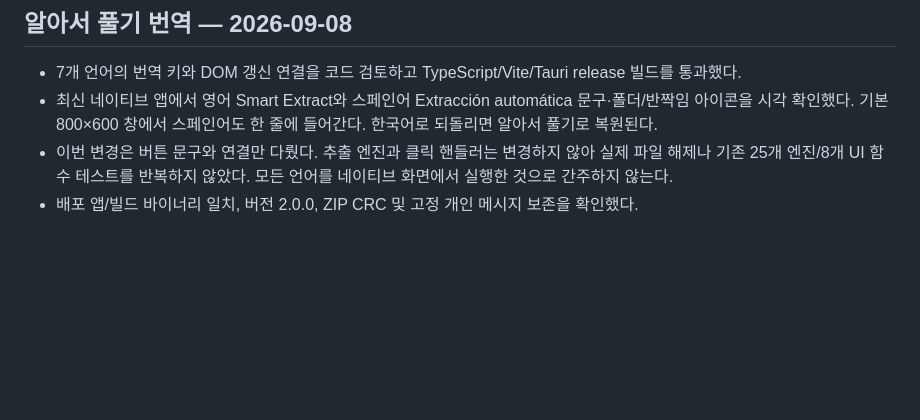
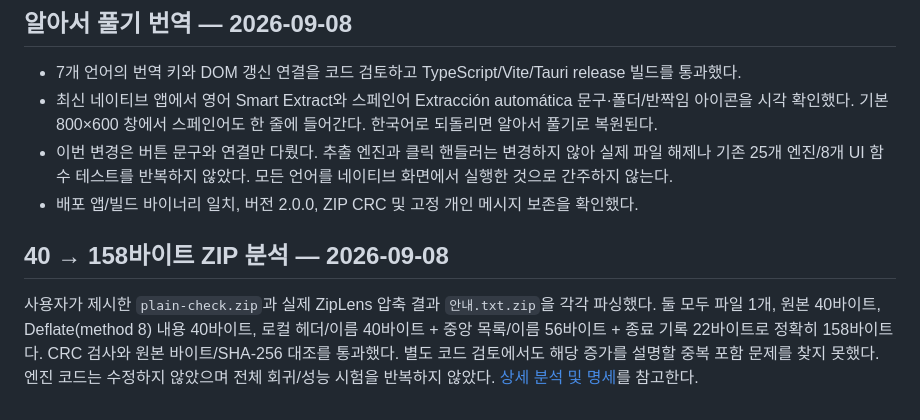
Before and after one commit to SeederPowerDrop/ZipLens, a Markdown page: ZipLens_Astra/docs/VALIDATION.md, the part around the change. GitHub-like rendering; blank space fills up the shorter version.

```diff
--- a/ZipLens_Astra/docs/VALIDATION.md
+++ b/ZipLens_Astra/docs/VALIDATION.md
@@ -99,3 +99,7 @@ GitHub 게시용 임시 체크아웃에서도 동봉 7-Zip 복구를 확인했
 - 최신 네이티브 앱에서 영어 Smart Extract와 스페인어 Extracción automática 문구·폴더/반짝임 아이콘을 시각 확인했다. 기본 800×600 창에서 스페인어도 한 줄에 들어간다. 한국어로 되돌리면 알아서 풀기로 복원된다.
 - 이번 변경은 버튼 문구와 연결만 다뤘다. 추출 엔진과 클릭 핸들러는 변경하지 않아 실제 파일 해제나 기존 25개 엔진/8개 UI 함수 테스트를 반복하지 않았다. 모든 언어를 네이티브 화면에서 실행한 것으로 간주하지 않는다.
 - 배포 앱/빌드 바이너리 일치, 버전 2.0.0, ZIP CRC 및 고정 개인 메시지 보존을 확인했다.
+
+## 40 → 158바이트 ZIP 분석 — 2026-09-08
+
+사용자가 제시한 `plain-check.zip`과 실제 ZipLens 압축 결과 `안내.txt.zip`을 각각 파싱했다. 둘 모두 파일 1개, 원본 40바이트, Deflate(method 8) 내용 40바이트, 로컬 헤더/이름 40바이트 + 중앙 목록/이름 56바이트 + 종료 기록 22바이트로 정확히 158바이트다. CRC 검사와 원본 바이트/SHA-256 대조를 통과했다. 별도 코드 검토에서도 해당 증가를 설명할 중복 포함 문제를 찾지 못했다. 엔진 코드는 수정하지 않았으며 전체 회귀/성능 시험을 반복하지 않았다. [상세 분석 및 명세](ZIP_SIZE_KO.md)를 참고한다.
```
Also changed, not shown: ZipLens_Astra/docs/WORK_LOG.md (+6 -0 lines), ZipLens_Astra/docs/ZIP_SIZE_KO.md (added, +33 -0 lines).
